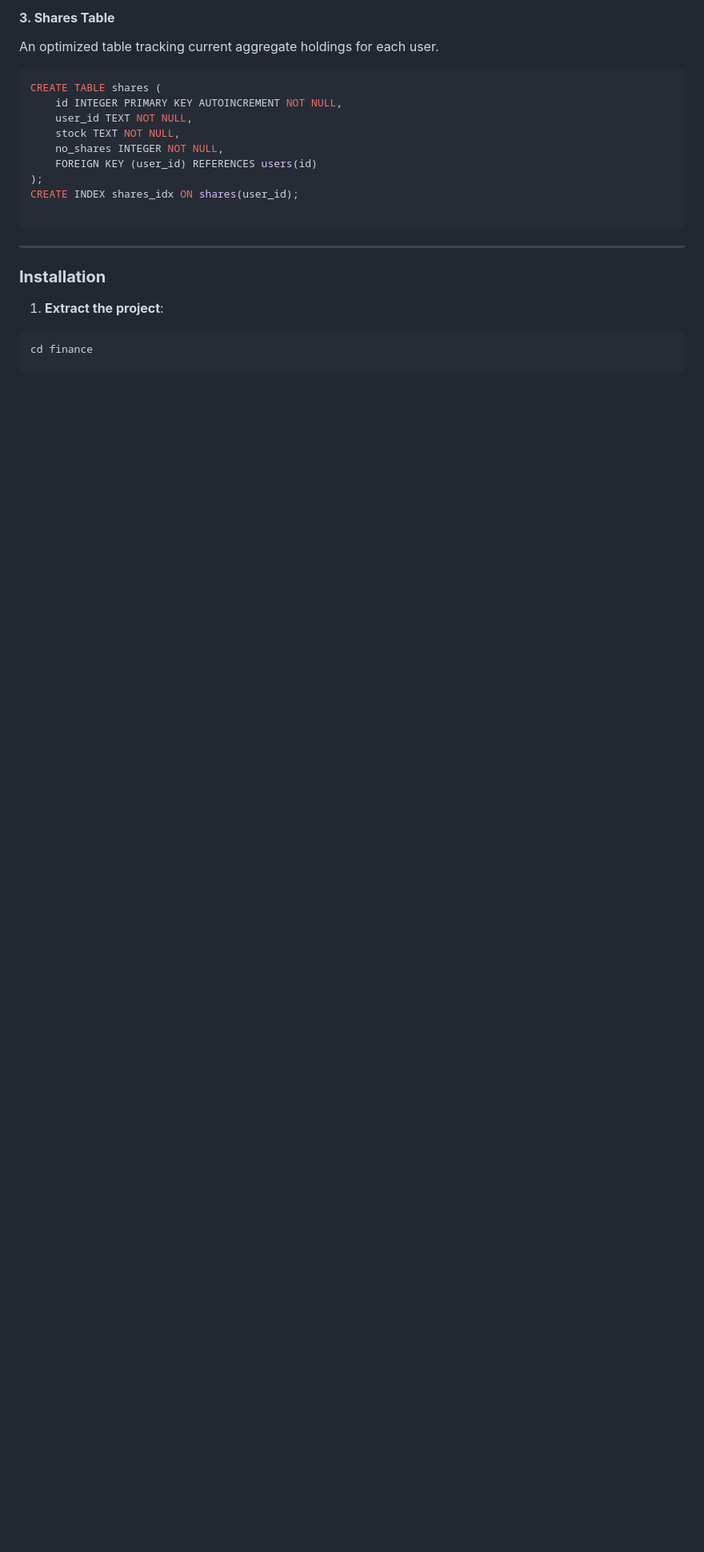
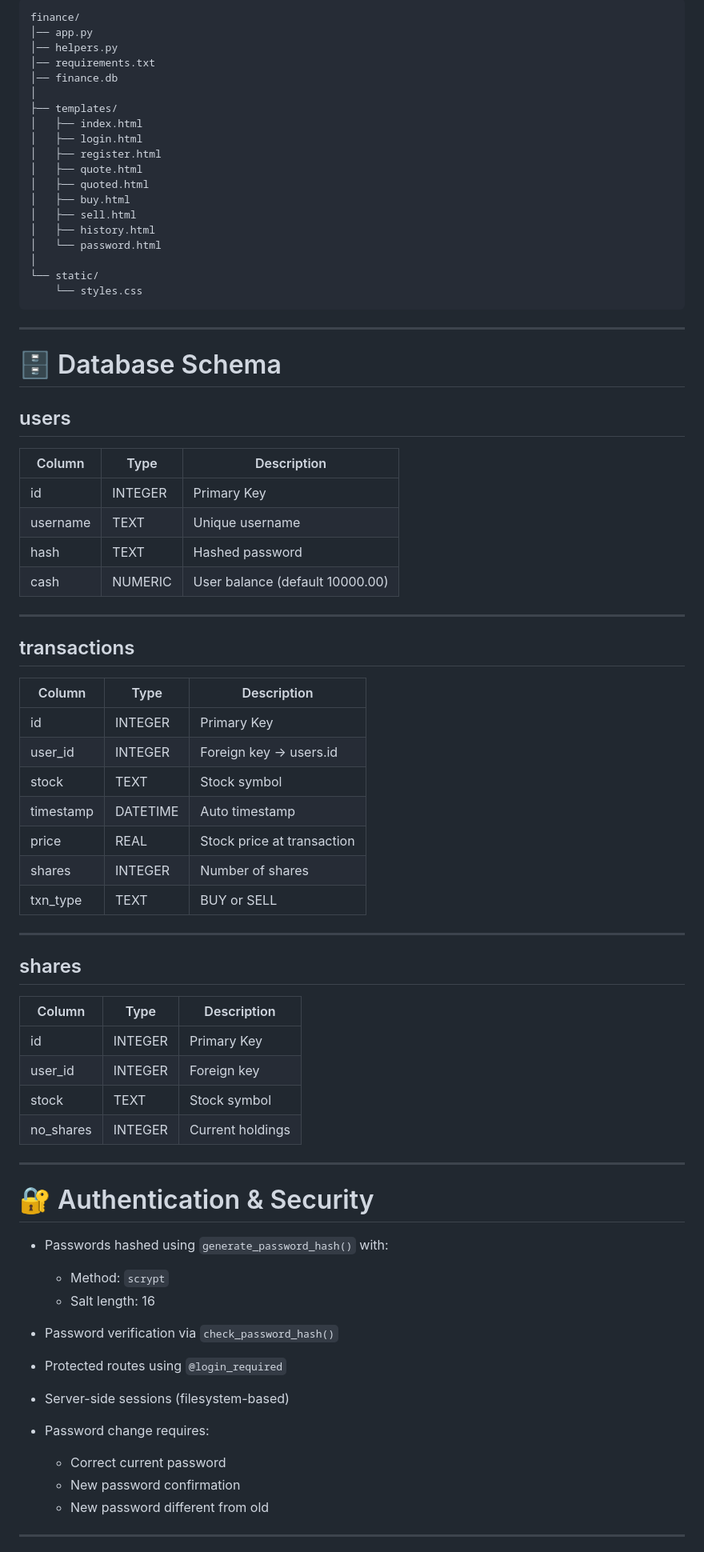
Before and after one commit to Anas-en/Stock-Portfolio-Manager, a Markdown page: README.md, the part around one of its changes. Shown at 80% size. Drawn GitHub-style; blank space fills up the shorter version.

````diff
--- a/README.md
+++ b/README.md
@@ -72,23 +48,78 @@ CREATE INDEX user_idx ON transactions(user_id);
-#### **3. Shares Table**
-
-An optimized table tracking current aggregate holdings for each user.
-
-```sql
-CREATE TABLE shares (
-    id INTEGER PRIMARY KEY AUTOINCREMENT NOT NULL,
-    user_id TEXT NOT NULL,
-    stock TEXT NOT NULL,
-    no_shares INTEGER NOT NULL,
-    FOREIGN KEY (user_id) REFERENCES users(id)
-);
-CREATE INDEX shares_idx ON shares(user_id);
-
+finance/
+│── app.py
+│── helpers.py
+│── requirements.txt
+│── finance.db
+│
+├── templates/
+│   ├── index.html
+│   ├── login.html
+│   ├── register.html
+│   ├── quote.html
+│   ├── quoted.html
+│   ├── buy.html
+│   ├── sell.html
+│   ├── history.html
+│   └── password.html
+│
+└── static/
+    └── styles.css
 ```
 
 ---
 
-### **Installation**
+# 🗄 Database Schema
 
-1. **Extract the project**:
-```bash
-cd finance
+## users
+
+| Column   | Type    | Description                     |
+| -------- | ------- | ------------------------------- |
+| id       | INTEGER | Primary Key                     |
+| username | TEXT    | Unique username                 |
+| hash     | TEXT    | Hashed password                 |
+| cash     | NUMERIC | User balance (default 10000.00) |
+
+---
+
+## transactions
+
+| Column    | Type     | Description                |
+| --------- | -------- | -------------------------- |
+| id        | INTEGER  | Primary Key                |
+| user_id   | INTEGER  | Foreign key → users.id     |
+| stock     | TEXT     | Stock symbol               |
+| timestamp | DATETIME | Auto timestamp             |
+| price     | REAL     | Stock price at transaction |
+| shares    | INTEGER  | Number of shares           |
+| txn_type  | TEXT     | BUY or SELL                |
+
+---
+
+## shares
+
+| Column    | Type    | Description      |
+| --------- | ------- | ---------------- |
+| id        | INTEGER | Primary Key      |
+| user_id   | INTEGER | Foreign key      |
+| stock     | TEXT    | Stock symbol     |
+| no_shares | INTEGER | Current holdings |
+
+---
+
+# 🔐 Authentication & Security
+
+* Passwords hashed using `generate_password_hash()` with:
+
+  * Method: `scrypt`
+  * Salt length: 16
+* Password verification via `check_password_hash()`
+* Protected routes using `@login_required`
+* Server-side sessions (filesystem-based)
+* Password change requires:
+
+  * Correct current password
+  * New password confirmation
+  * New password different from old
+
+---
+
````
Also changed, not shown: other parts of README.md (+140 -60 lines).
